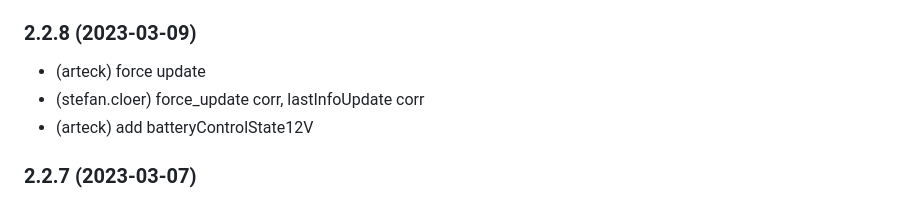
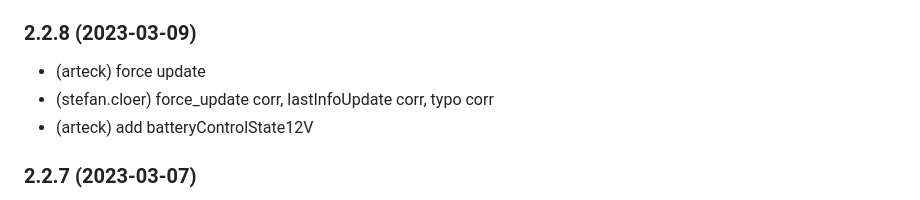
Before and after one commit to Newan/ioBroker.bluelink, a Markdown page: README.md, the part around the change. Rendered like a GitHub page.

```diff
--- a/README.md
+++ b/README.md
@@ -25,7 +25,7 @@ Discussion: https://forum.iobroker.net/topic/43592/adapter-hyundai-bluelink-oder
 -->
 ### 2.2.8 (2023-03-09)
 * (arteck) force update
-* (stefan.cloer) force_update corr, lastInfoUpdate corr
+* (stefan.cloer) force_update corr, lastInfoUpdate corr, typo corr
 * (arteck) add batteryControlState12V
 
 ### 2.2.7 (2023-03-07)
```
